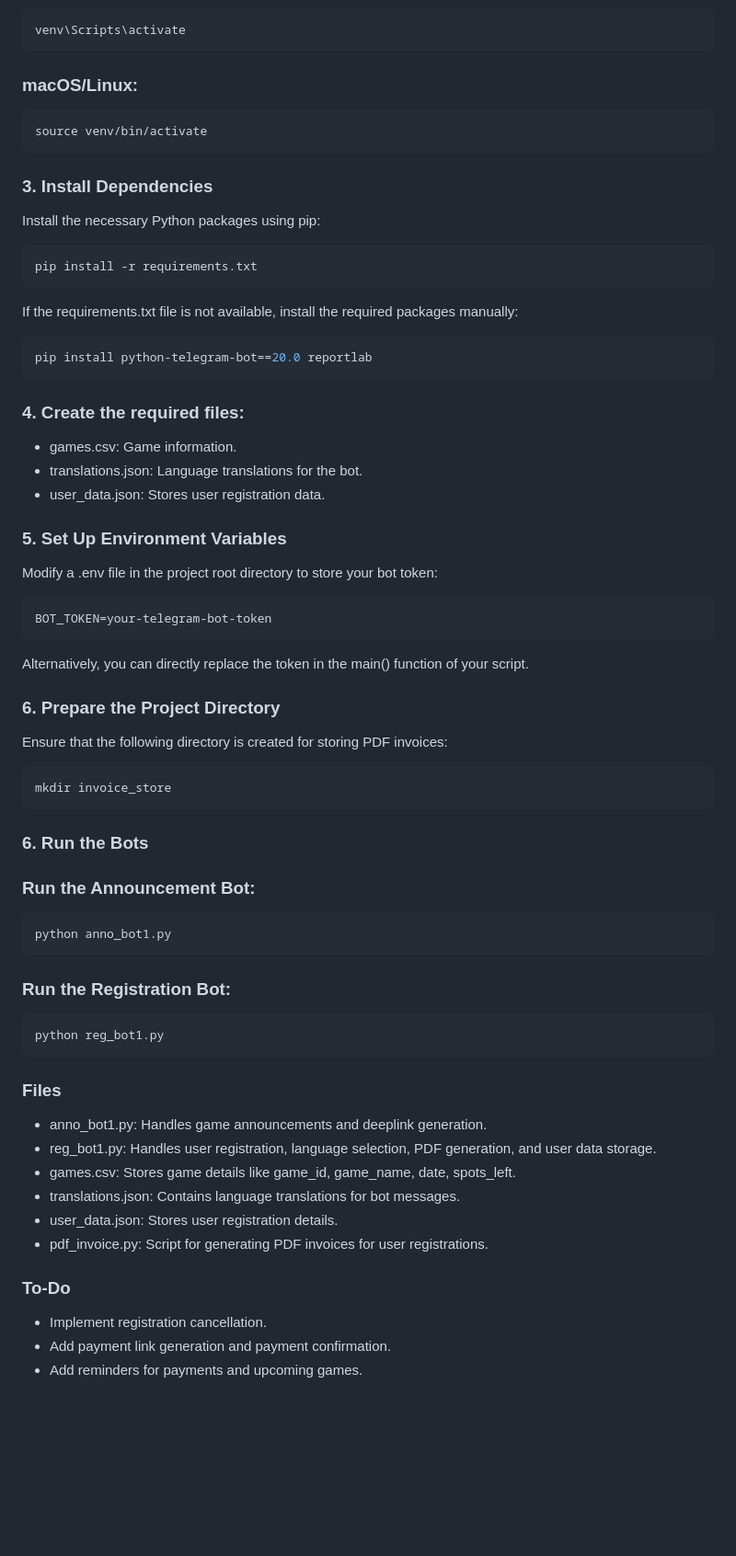
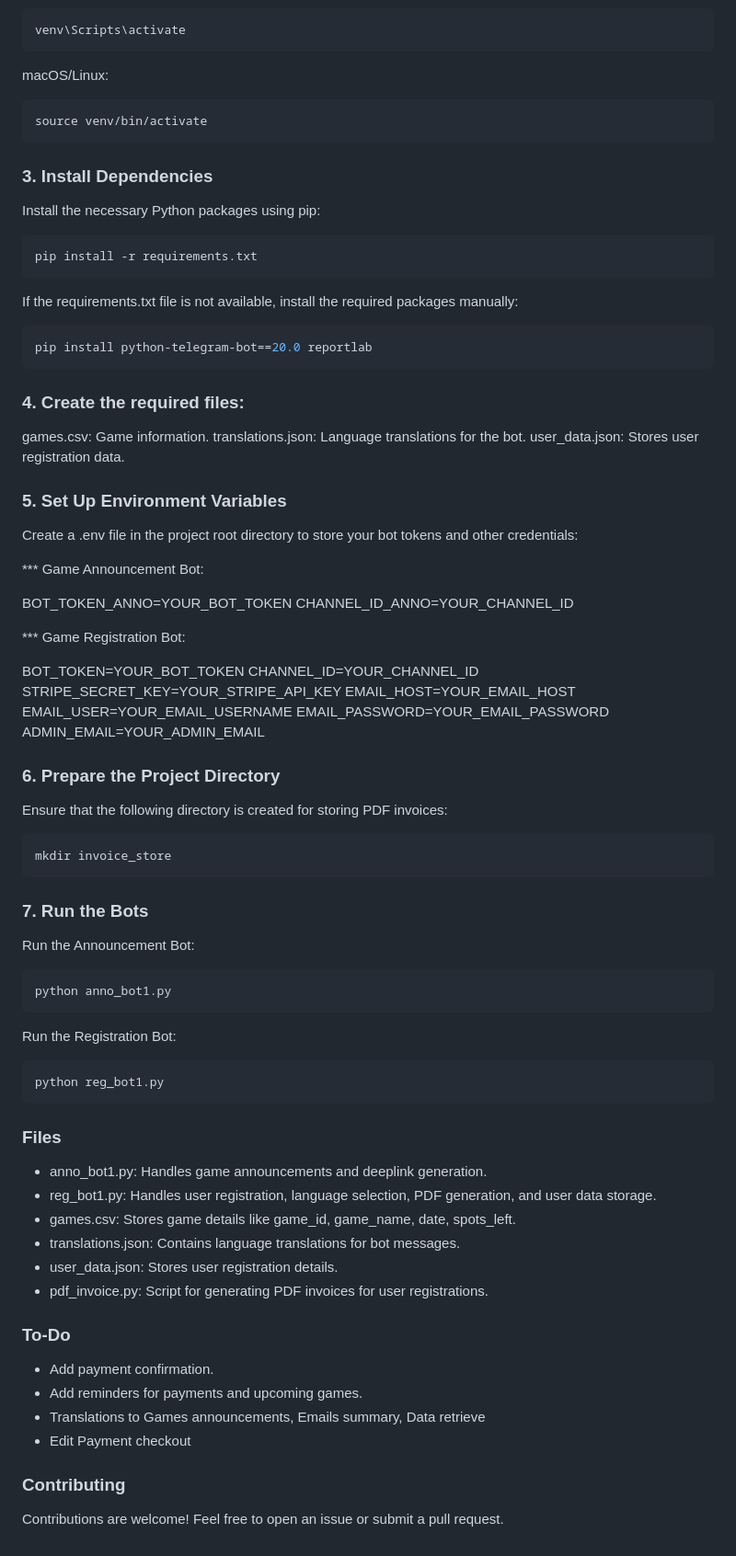
Before and after one commit to romanMamrukov/tg-bot-reg-pdf, a Markdown page: README.md, the part around one of its changes. Shown at 92% size. Rendered like a GitHub page; blank space fills up the shorter version.

````diff
--- a/README.md
+++ b/README.md
@@ -48,8 +70,7 @@ python -m venv venv
 venv\Scripts\activate
 ```
 
-### macOS/Linux:
-
+macOS/Linux:
 ```bash
 source venv/bin/activate
 ```
@@ -60,26 +81,33 @@ Install the necessary Python packages using pip:
 ```bash
 pip install -r requirements.txt
 ```
-
 If the requirements.txt file is not available, install the required packages manually:
 
 ```bash
 pip install python-telegram-bot==20.0 reportlab
 ```
 ### 4. Create the required files:
-
-- games.csv: Game information.
-- translations.json: Language translations for the bot.
-- user_data.json: Stores user registration data.
+games.csv: Game information.
+translations.json: Language translations for the bot.
+user_data.json: Stores user registration data.
 
 ### 5. Set Up Environment Variables
-Modify a .env file in the project root directory to store your bot token:
+Create a .env file in the project root directory to store your bot tokens and other credentials:
 
-```bash
-BOT_TOKEN=your-telegram-bot-token
-```
+*** Game Announcement Bot:
 
-Alternatively, you can directly replace the token in the main() function of your script.
+BOT_TOKEN_ANNO=YOUR_BOT_TOKEN
+CHANNEL_ID_ANNO=YOUR_CHANNEL_ID
+
+*** Game Registration Bot:
+
+BOT_TOKEN=YOUR_BOT_TOKEN
+CHANNEL_ID=YOUR_CHANNEL_ID
+STRIPE_SECRET_KEY=YOUR_STRIPE_API_KEY
+EMAIL_HOST=YOUR_EMAIL_HOST
+EMAIL_USER=YOUR_EMAIL_USERNAME
+EMAIL_PASSWORD=YOUR_EMAIL_PASSWORD
+ADMIN_EMAIL=YOUR_ADMIN_EMAIL
 
 ### 6. Prepare the Project Directory
 Ensure that the following directory is created for storing PDF invoices:
@@ -88,22 +116,18 @@ Ensure that the following directory is created for storing PDF invoices:
 mkdir invoice_store
 ```
 
-### 6. Run the Bots
-
-### Run the Announcement Bot:
-
+### 7. Run the Bots
+Run the Announcement Bot:
 ```bash
 python anno_bot1.py
 ```
 
-### Run the Registration Bot:
-
+Run the Registration Bot:
 ```bash
 python reg_bot1.py
 ```
 
 ### Files
-
 - anno_bot1.py: Handles game announcements and deeplink generation.
 - reg_bot1.py: Handles user registration, language selection, PDF generation, and user data storage.
 - games.csv: Stores game details like game_id, game_name, date, spots_left.
@@ -112,6 +136,11 @@ python reg_bot1.py
 - pdf_invoice.py: Script for generating PDF invoices for user registrations.
 
 ### To-Do
-- Implement registration cancellation.
-- Add payment link generation and payment confirmation.
+
+- Add payment confirmation.
 - Add reminders for payments and upcoming games.
+- Translations to Games announcements, Emails summary, Data retrieve
+- Edit Payment checkout
+
+### Contributing
+Contributions are welcome! Feel free to open an issue or submit a pull request.
````
Also changed, not shown: other parts of README.md (+45 -23 lines).
